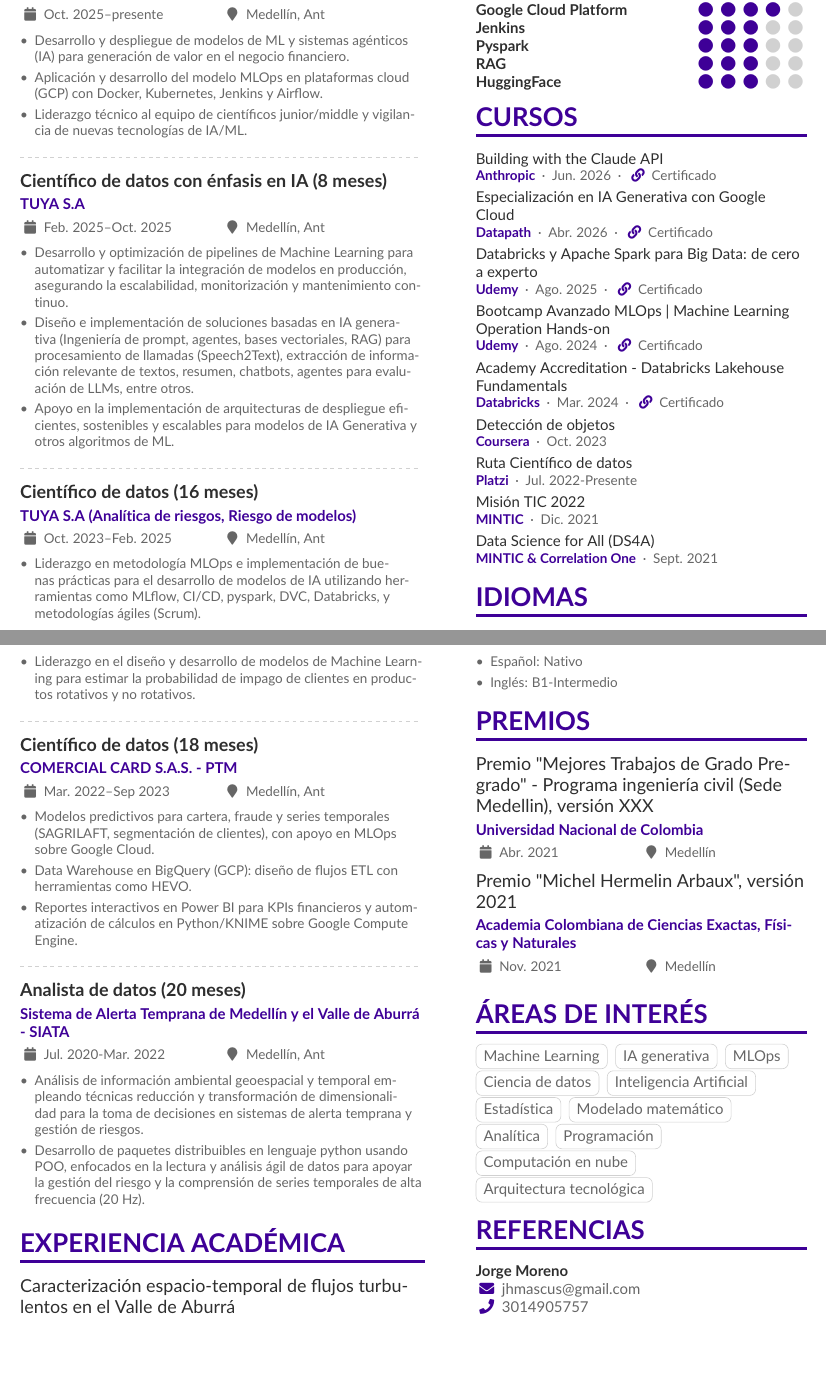
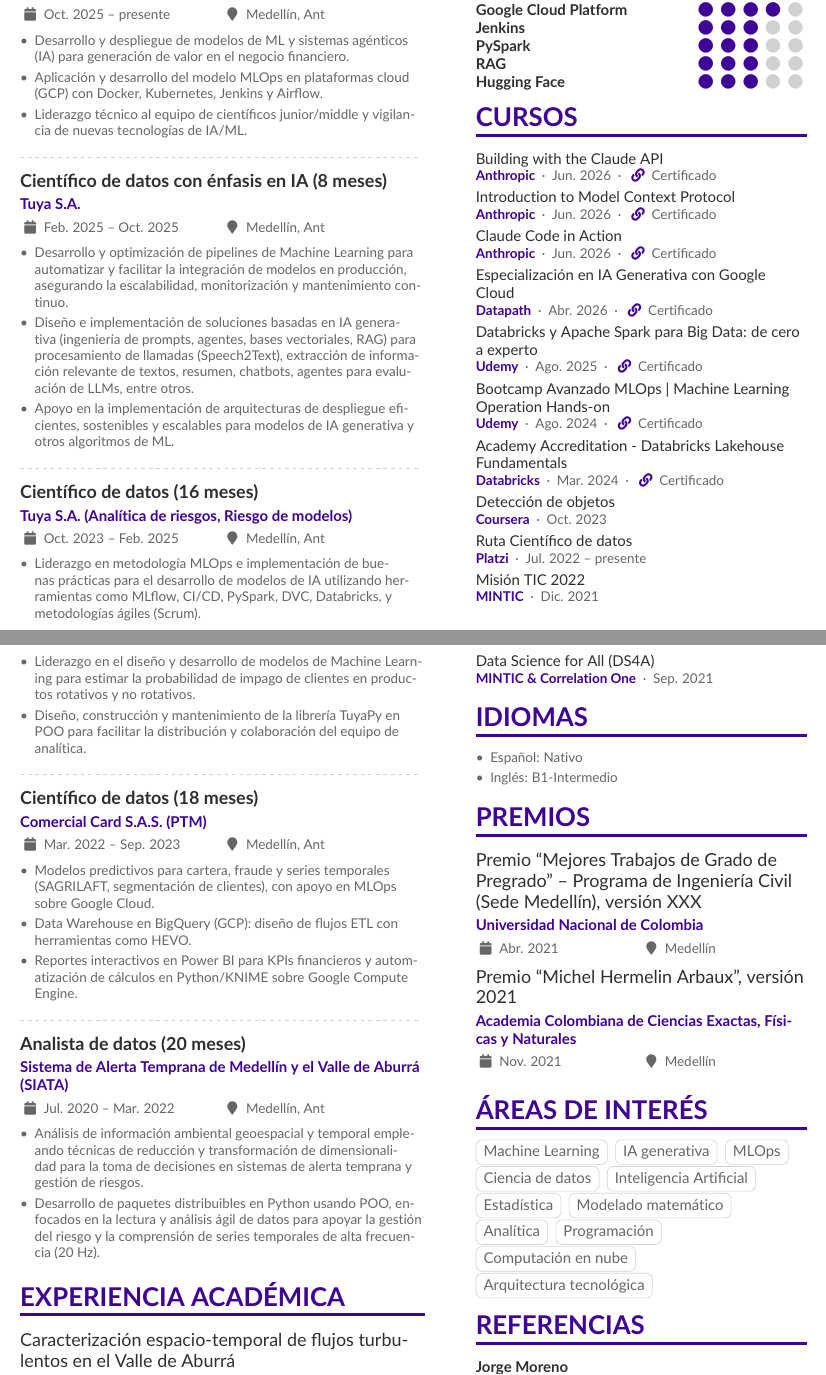
Before and after one commit to johnma96/portfolio, a LaTeX CV (curriculum_vitae/cv-es.tex): two parts of pages 1 and 2 of 2, joined at a grey line, cut so that both start at the same text, the shorter picture padded with empty space. Compiled offline with pdfLaTeX.

Commit message:
fix(cv): correct certificate links, names and date formats
Point Building with the Claude API to its Skilljar credential, add the
MCP and Claude Code courses, restore the TuyaPy bullet, use canonical
company names, consistent date ranges and fix typos.

Co-Authored-By: Claude Opus 5.5 <noreply@anthropic.com>

```diff
--- a/curriculum_vitae/cv-es.tex
+++ b/curriculum_vitae/cv-es.tex
@@ -35,7 +35,7 @@
 % Curso o certificación en formato compacto:
 % \cvcert{nombre}{emisor}{fecha}{url del certificado (opcional)}
 \newcommand{\cvcert}[4]{%
-  {\color{emphasis}#1\par}
+  {\color{emphasis}#1\par}\nopagebreak
   {\small\textbf{\color{accent}#2}\enspace\textperiodcentered\enspace#3%
     \ifstrequal{#4}{}{}{\enspace\textperiodcentered\enspace\href{#4}{\textcolor{accent}{\faLink}~Certificado}}\par}
   \smallskip
@@ -83,26 +83,27 @@
 
 \divider
 
-\cvevent{\textbf{Científico de datos con énfasis en IA (8 meses)}}{TUYA S.A }{Feb. 2025–Oct. 2025}{Medellín, Ant}
+\cvevent{\textbf{Científico de datos con énfasis en IA (8 meses)}}{Tuya S.A.}{Feb. 2025 -- Oct. 2025}{Medellín, Ant}
 
 \begin{itemize}
 \item Desarrollo y optimización de pipelines de Machine Learning para automatizar y facilitar la integración de modelos en producción, asegurando la escalabilidad, monitorización y mantenimiento continuo.
-\item Diseño e implementación de soluciones basadas en IA generativa (Ingeniería de prompt, agentes, bases vectoriales, RAG) para procesamiento de llamadas (Speech2Text), extracción de información relevante de textos, resumen, chatbots, agentes para evaluación de LLMs, entre otros.
-\item Apoyo en la implementación de arquitecturas de despliegue eficientes, sostenibles y escalables para modelos de IA Generativa y otros algoritmos de ML.
+\item Diseño e implementación de soluciones basadas en IA generativa (ingeniería de prompts, agentes, bases vectoriales, RAG) para procesamiento de llamadas (Speech2Text), extracción de información relevante de textos, resumen, chatbots, agentes para evaluación de LLMs, entre otros.
+\item Apoyo en la implementación de arquitecturas de despliegue eficientes, sostenibles y escalables para modelos de IA generativa y otros algoritmos de ML.
 \end{itemize}
 
 \divider
 
-\cvevent{\textbf{Científico de datos (16 meses)}}{TUYA S.A (Analítica de riesgos, Riesgo de modelos)}{Oct. 2023–Feb. 2025}{Medellín, Ant}
+\cvevent{\textbf{Científico de datos (16 meses)}}{Tuya S.A. (Analítica de riesgos, Riesgo de modelos)}{Oct. 2023 -- Feb. 2025}{Medellín, Ant}
 
 \begin{itemize}
-\item Liderazgo en metodología MLOps e implementación de buenas prácticas para el desarrollo de modelos de IA utilizando herramientas como MLflow, CI/CD, pyspark, DVC, Databricks, y metodologías ágiles (Scrum).
+\item Liderazgo en metodología MLOps e implementación de buenas prácticas para el desarrollo de modelos de IA utilizando herramientas como MLflow, CI/CD, PySpark, DVC, Databricks, y metodologías ágiles (Scrum).
 \item Liderazgo en el diseño y desarrollo de modelos de Machine Learning para estimar la probabilidad de impago de clientes en productos rotativos y no rotativos.
+\item Diseño, construcción y mantenimiento de la librería TuyaPy en POO para facilitar la distribución y colaboración del equipo de analítica.
 \end{itemize}
 
 \divider
 
-\cvevent{\textbf{Científico de datos (18 meses)}}{COMERCIAL CARD S.A.S. - PTM}{Mar. 2022–Sep 2023 }{Medellín, Ant}
+\cvevent{\textbf{Científico de datos (18 meses)}}{Comercial Card S.A.S. (PTM)}{Mar. 2022 -- Sep. 2023}{Medellín, Ant}
 
 \begin{itemize}
 \item Modelos predictivos para cartera, fraude y series temporales (SAGRILAFT, segmentación de clientes), con apoyo en MLOps sobre Google Cloud.
@@ -112,16 +113,16 @@
 
 \divider
 
-\cvevent{\textbf{Analista de datos (20 meses)}}{Sistema de Alerta Temprana de Medellín y el Valle de Aburrá - SIATA}{Jul. 2020-Mar. 2022}{Medellín, Ant}
+\cvevent{\textbf{Analista de datos (20 meses)}}{Sistema de Alerta Temprana de Medellín y el Valle de Aburrá (SIATA)}{Jul. 2020 -- Mar. 2022}{Medellín, Ant}
 
 \begin{itemize}
-\item Análisis de información ambiental geoespacial y temporal empleando técnicas reducción y transformación de dimensionalidad para la toma de decisiones en sistemas de alerta temprana y gestión de riesgos.
-\item Desarrollo de paquetes distribuibles en lenguaje python usando POO, enfocados en la lectura y análisis ágil de datos para apoyar la gestión del riesgo y la comprensión de series temporales de alta frecuencia (20 Hz).
+\item Análisis de información ambiental geoespacial y temporal empleando técnicas de reducción y transformación de dimensionalidad para la toma de decisiones en sistemas de alerta temprana y gestión de riesgos.
+\item Desarrollo de paquetes distribuibles en Python usando POO, enfocados en la lectura y análisis ágil de datos para apoyar la gestión del riesgo y la comprensión de series temporales de alta frecuencia (20 Hz).
 \end{itemize}
 
 \cvsection{Experiencia académica}
 
-\cvevent{Caracterización espacio-temporal de flujos turbulentos en el Valle de Aburrá}{Tesis pregrado}{Oct. 2019–Abr. 2020}{Medellín}
+\cvevent{Caracterización espacio-temporal de flujos turbulentos en el Valle de Aburrá}{Tesis de pregrado}{Oct. 2019 -- Abr. 2020}{Medellín}
 
 \begin{itemize}
 \item Análisis estadístico de los datos recolectados por anemómetros sónicos de alta resolución temporal (20 Hz).
@@ -147,21 +148,23 @@
 \cvskill{Docker}{4}
 \cvskill{Google Cloud Platform}{4}
 \cvskill{Jenkins}{3}
-\cvskill{Pyspark}{3}
+\cvskill{PySpark}{3}
 \cvskill{RAG}{3}
-\cvskill{HuggingFace}{3}
+\cvskill{Hugging Face}{3}
 
 \cvsection{Cursos}
 
-\cvcert{Building with the Claude API}{Anthropic}{Jun. 2026}{https://datapath.iacerts.com/verify-certificate/validate/5b47dcf1-4da8-4023-b140-0bf3662b229f}
+\cvcert{Building with the Claude API}{Anthropic}{Jun. 2026}{https://verify.skilljar.com/c/xrmrv9zxqoak}
+\cvcert{Introduction to Model Context Protocol}{Anthropic}{Jun. 2026}{https://verify.skilljar.com/c/iwe5zxym4sko}
+\cvcert{Claude Code in Action}{Anthropic}{Jun. 2026}{https://verify.skilljar.com/c/68uhdj7rhijq}
 \cvcert{Especialización en IA Generativa con Google Cloud}{Datapath}{Abr. 2026}{https://datapath.iacerts.com/verify-certificate/validate/5b47dcf1-4da8-4023-b140-0bf3662b229f}
 \cvcert{Databricks y Apache Spark para Big Data: de cero a experto}{Udemy}{Ago. 2025}{https://www.udemy.com/certificate/UC-5c0f1b8b-543f-4c84-b931-fc4af8443ce0/}
 \cvcert{Bootcamp Avanzado MLOps | Machine Learning Operation Hands-on}{Udemy}{Ago. 2024}{https://www.udemy.com/certificate/UC-0bc813ac-b75f-43e8-b07c-973b43461042/}
 \cvcert{Academy Accreditation - Databricks Lakehouse Fundamentals}{Databricks}{Mar. 2024}{https://credentials.databricks.com/76edeeff-a7ce-4891-813f-fdef277dbb83}
 \cvcert{Detección de objetos}{Coursera}{Oct. 2023}{}
-\cvcert{Ruta Científico de datos}{Platzi}{Jul. 2022-Presente}{}
+\cvcert{Ruta Científico de datos}{Platzi}{Jul. 2022 -- presente}{}
 \cvcert{Misión TIC 2022}{MINTIC}{Dic. 2021}{}
-\cvcert{Data Science for All (DS4A)}{MINTIC \& Correlation One}{Sept. 2021}{}
+\cvcert{Data Science for All (DS4A)}{MINTIC \& Correlation One}{Sep. 2021}{}
 
 \cvsection{Idiomas}
 
@@ -172,9 +175,9 @@
 
 \cvsection{Premios}
 
-\cvevent{Premio "Mejores Trabajos de Grado Pregrado" - Programa ingeniería civil (Sede Medellin), versión XXX}{Universidad Nacional de Colombia}{Abr. 2021}{Medellín}
+\cvevent{Premio ``Mejores Trabajos de Grado de Pregrado'' -- Programa de Ingeniería Civil (Sede Medellín), versión XXX}{Universidad Nacional de Colombia}{Abr. 2021}{Medellín}
 
-\cvevent{Premio "Michel Hermelin Arbaux", versión 2021}{Academia Colombiana de Ciencias Exactas, Físicas y Naturales}{Nov. 2021}{Medellín}
+\cvevent{Premio ``Michel Hermelin Arbaux'', versión 2021}{Academia Colombiana de Ciencias Exactas, Físicas y Naturales}{Nov. 2021}{Medellín}
 
 \cvsection{Áreas de interés}
 
```
Also changed, not shown: curriculum_vitae/cv-es.tex (10 more changed lines).
